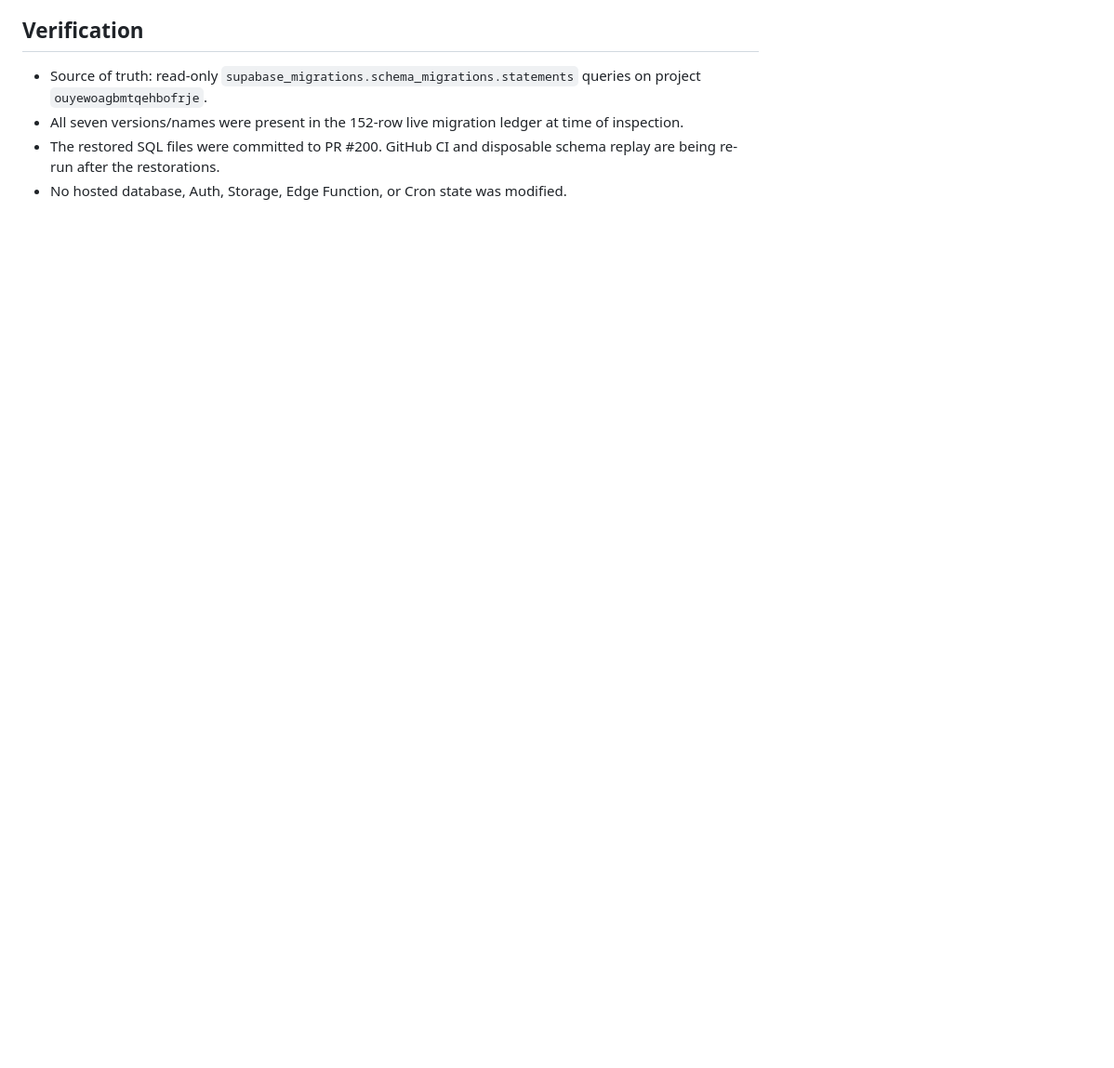
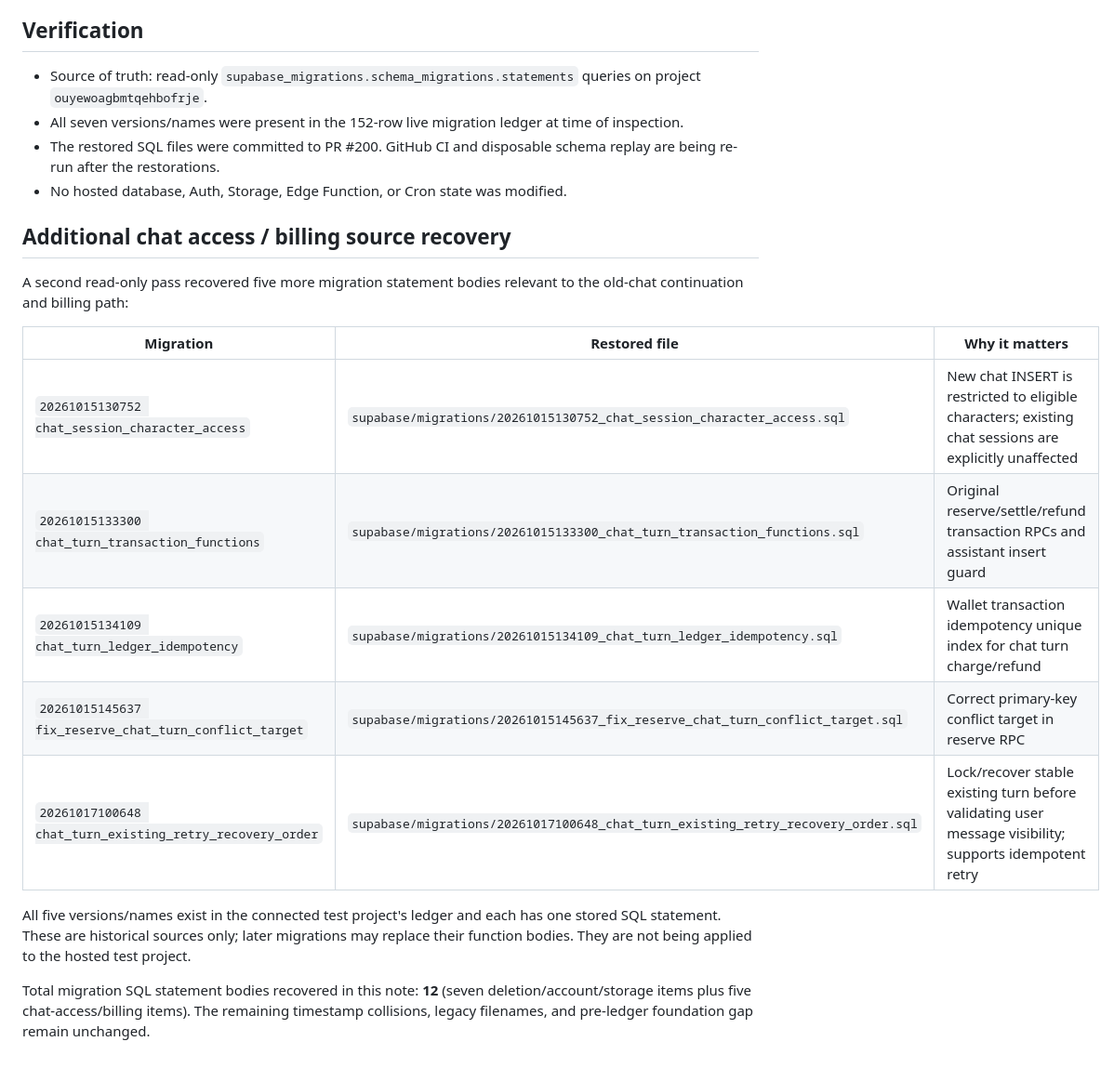
Before and after one commit to elmjp1990-ux/my-ai-roleplay, a Markdown page: supabase/drafts/migration-source-recovery-from-ledger-2026-11-03.md, the part around the change. Shown at 93% size. GitHub-like rendering; blank space fills up the shorter version.

Commit message:
docs: extend migration source recovery with chat turn access and billing

```diff
--- a/supabase/drafts/migration-source-recovery-from-ledger-2026-11-03.md
+++ b/supabase/drafts/migration-source-recovery-from-ledger-2026-11-03.md
@@ -35,3 +35,20 @@ Important provenance limitation: the ledger stores executable statements, not ne
 - All seven versions/names were present in the 152-row live migration ledger at time of inspection.
 - The restored SQL files were committed to PR #200. GitHub CI and disposable schema replay are being re-run after the restorations.
 - No hosted database, Auth, Storage, Edge Function, or Cron state was modified.
+
+
+## Additional chat access / billing source recovery
+
+A second read-only pass recovered five more migration statement bodies relevant to the old-chat continuation and billing path:
+
+| Migration | Restored file | Why it matters |
+|---|---|---|
+| `20261015130752 chat_session_character_access` | `supabase/migrations/20261015130752_chat_session_character_access.sql` | New chat INSERT is restricted to eligible characters; existing chat sessions are explicitly unaffected |
+| `20261015133300 chat_turn_transaction_functions` | `supabase/migrations/20261015133300_chat_turn_transaction_functions.sql` | Original reserve/settle/refund transaction RPCs and assistant insert guard |
+| `20261015134109 chat_turn_ledger_idempotency` | `supabase/migrations/20261015134109_chat_turn_ledger_idempotency.sql` | Wallet transaction idempotency unique index for chat turn charge/refund |
+| `20261015145637 fix_reserve_chat_turn_conflict_target` | `supabase/migrations/20261015145637_fix_reserve_chat_turn_conflict_target.sql` | Correct primary-key conflict target in reserve RPC |
+| `20261017100648 chat_turn_existing_retry_recovery_order` | `supabase/migrations/20261017100648_chat_turn_existing_retry_recovery_order.sql` | Lock/recover stable existing turn before validating user message visibility; supports idempotent retry |
+
+All five versions/names exist in the connected test project's ledger and each has one stored SQL statement. These are historical sources only; later migrations may replace their function bodies. They are not being applied to the hosted test project.
+
+Total migration SQL statement bodies recovered in this note: **12** (seven deletion/account/storage items plus five chat-access/billing items). The remaining timestamp collisions, legacy filenames, and pre-ledger foundation gap remain unchanged.
```
